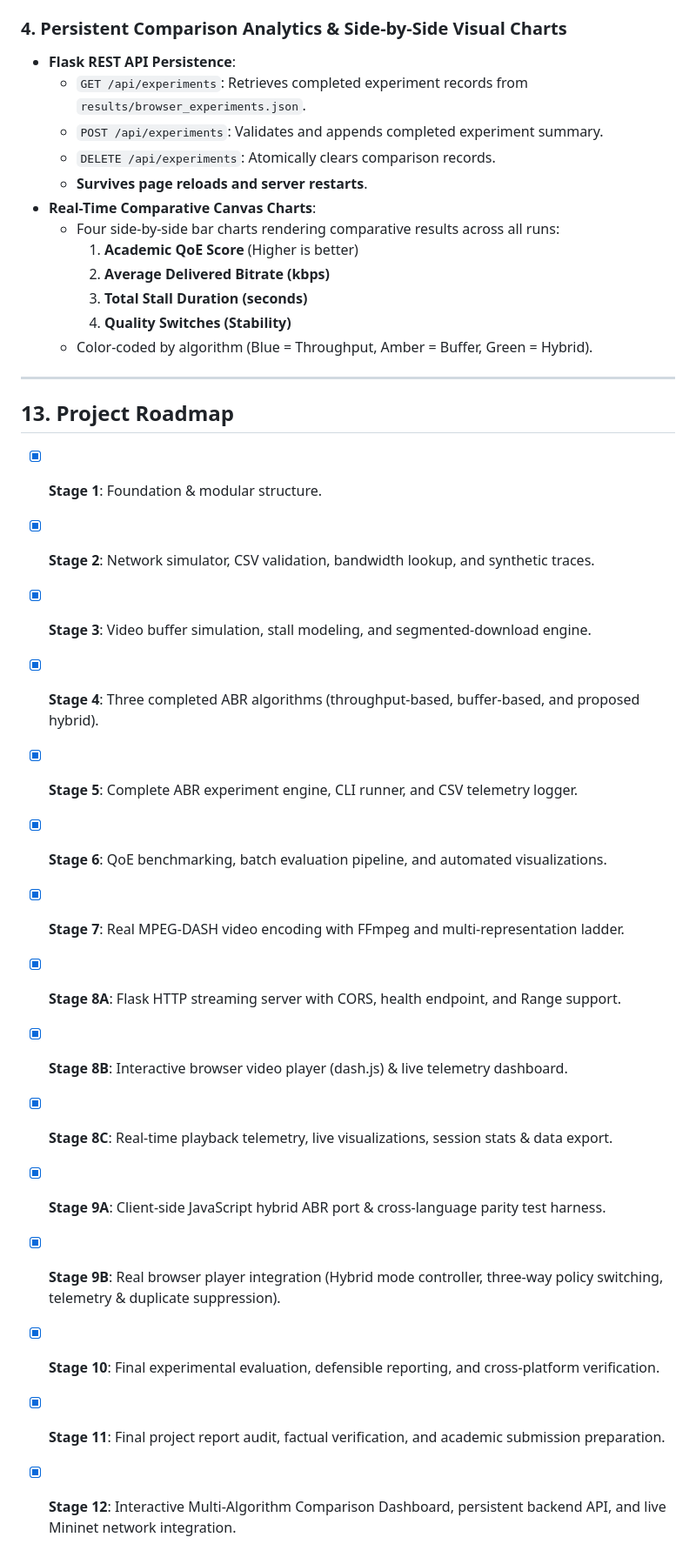
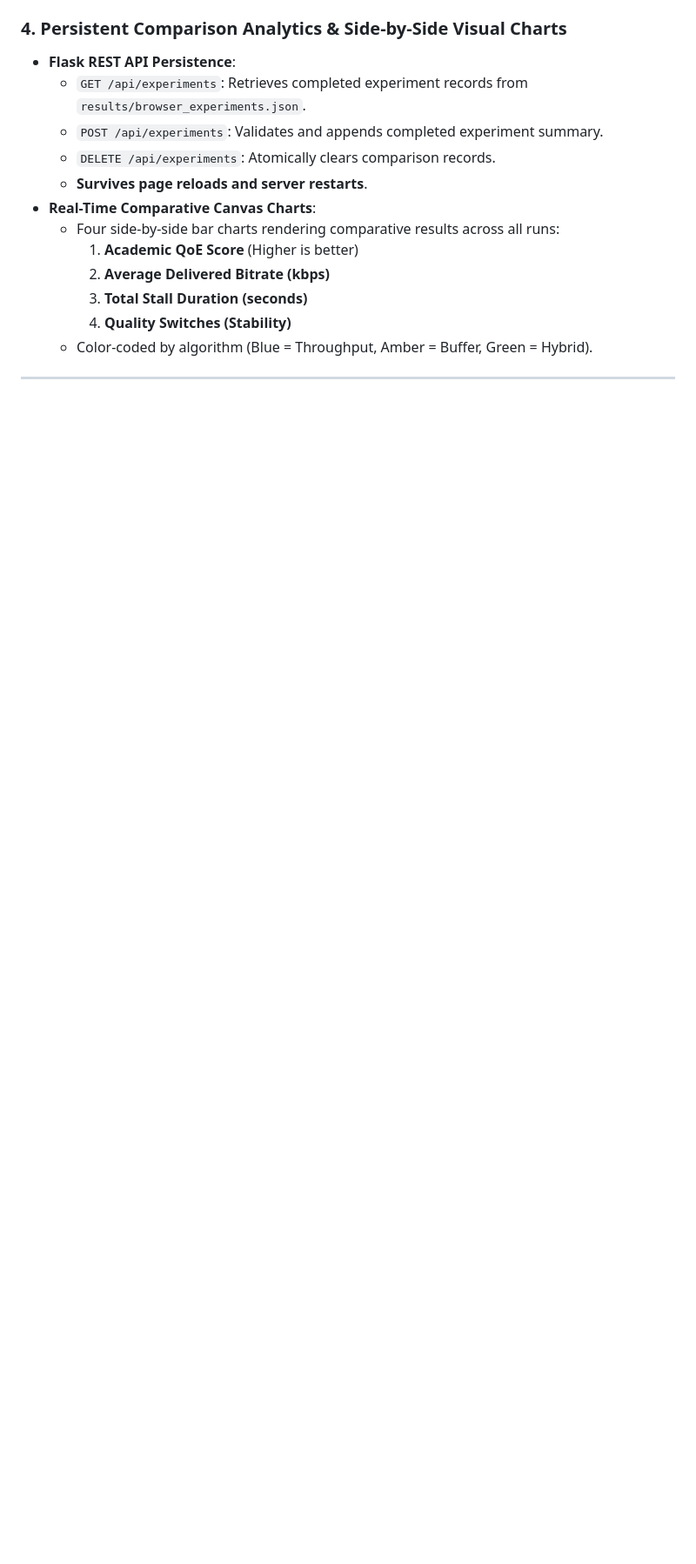
Before and after one commit to Dhruv-mech/CN-ABR-Project, a Markdown page: README.md, the part around the change. Shown at 87% size. GitHub-like rendering; blank space fills up the shorter version.

```diff
--- a/README.md
+++ b/README.md
@@ -467,21 +467,3 @@ The dashboard provides interactive selection cards and seamless policy switching
   - Color-coded by algorithm (Blue = Throughput, Amber = Buffer, Green = Hybrid).
 
 ---
-
-## 13. Project Roadmap
-
-- [x] **Stage 1**: Foundation & modular structure.
-- [x] **Stage 2**: Network simulator, CSV validation, bandwidth lookup, and synthetic traces.
-- [x] **Stage 3**: Video buffer simulation, stall modeling, and segmented-download engine.
-- [x] **Stage 4**: Three completed ABR algorithms (throughput-based, buffer-based, and proposed hybrid).
-- [x] **Stage 5**: Complete ABR experiment engine, CLI runner, and CSV telemetry logger.
-- [x] **Stage 6**: QoE benchmarking, batch evaluation pipeline, and automated visualizations.
-- [x] **Stage 7**: Real MPEG-DASH video encoding with FFmpeg and multi-representation ladder.
-- [x] **Stage 8A**: Flask HTTP streaming server with CORS, health endpoint, and Range support.
-- [x] **Stage 8B**: Interactive browser video player (dash.js) & live telemetry dashboard.
-- [x] **Stage 8C**: Real-time playback telemetry, live visualizations, session stats & data export.
-- [x] **Stage 9A**: Client-side JavaScript hybrid ABR port & cross-language parity test harness.
-- [x] **Stage 9B**: Real browser player integration (Hybrid mode controller, three-way policy switching, telemetry & duplicate suppression).
-- [x] **Stage 10**: Final experimental evaluation, defensible reporting, and cross-platform verification.
-- [x] **Stage 11**: Final project report audit, factual verification, and academic submission preparation.
-- [x] **Stage 12**: Interactive Multi-Algorithm Comparison Dashboard, persistent backend API, and live Mininet network integration.
```
